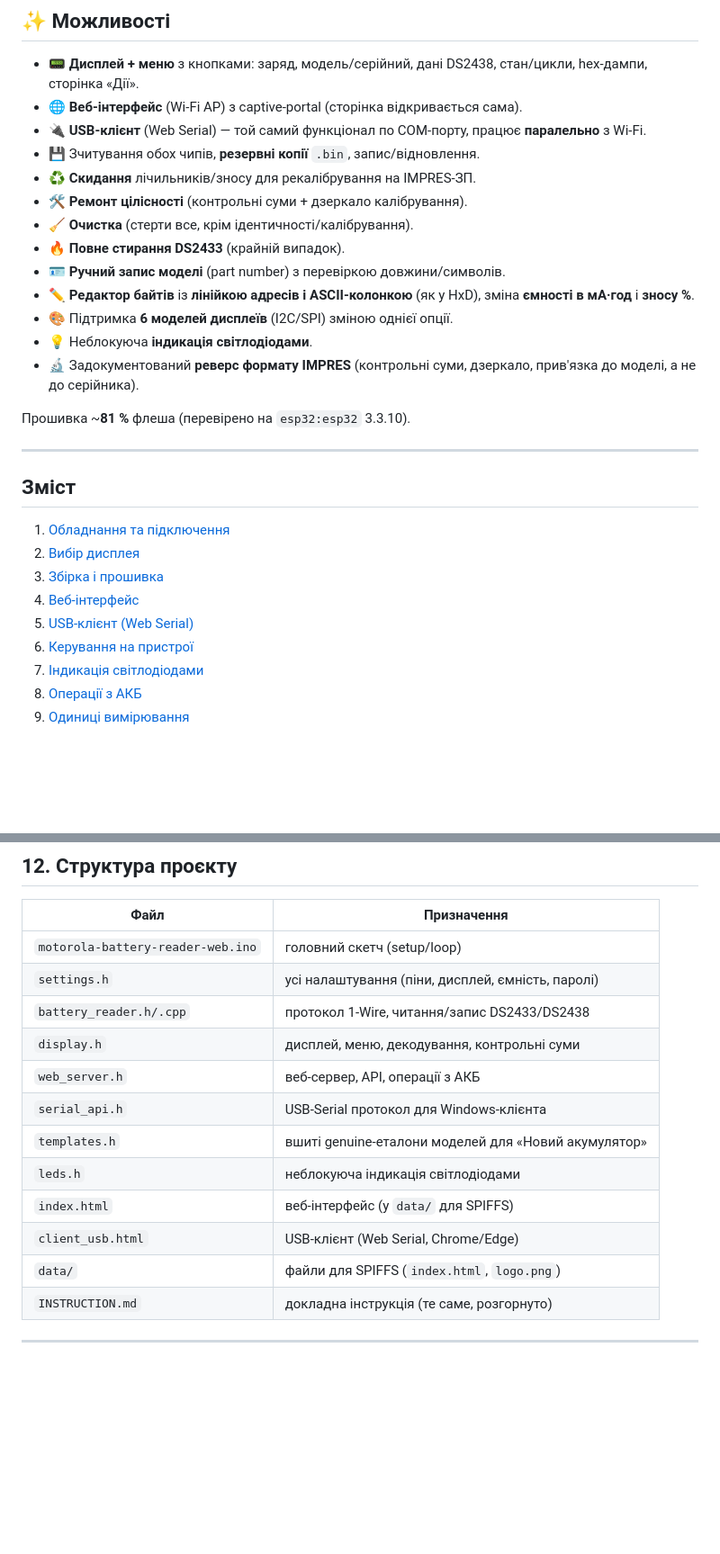
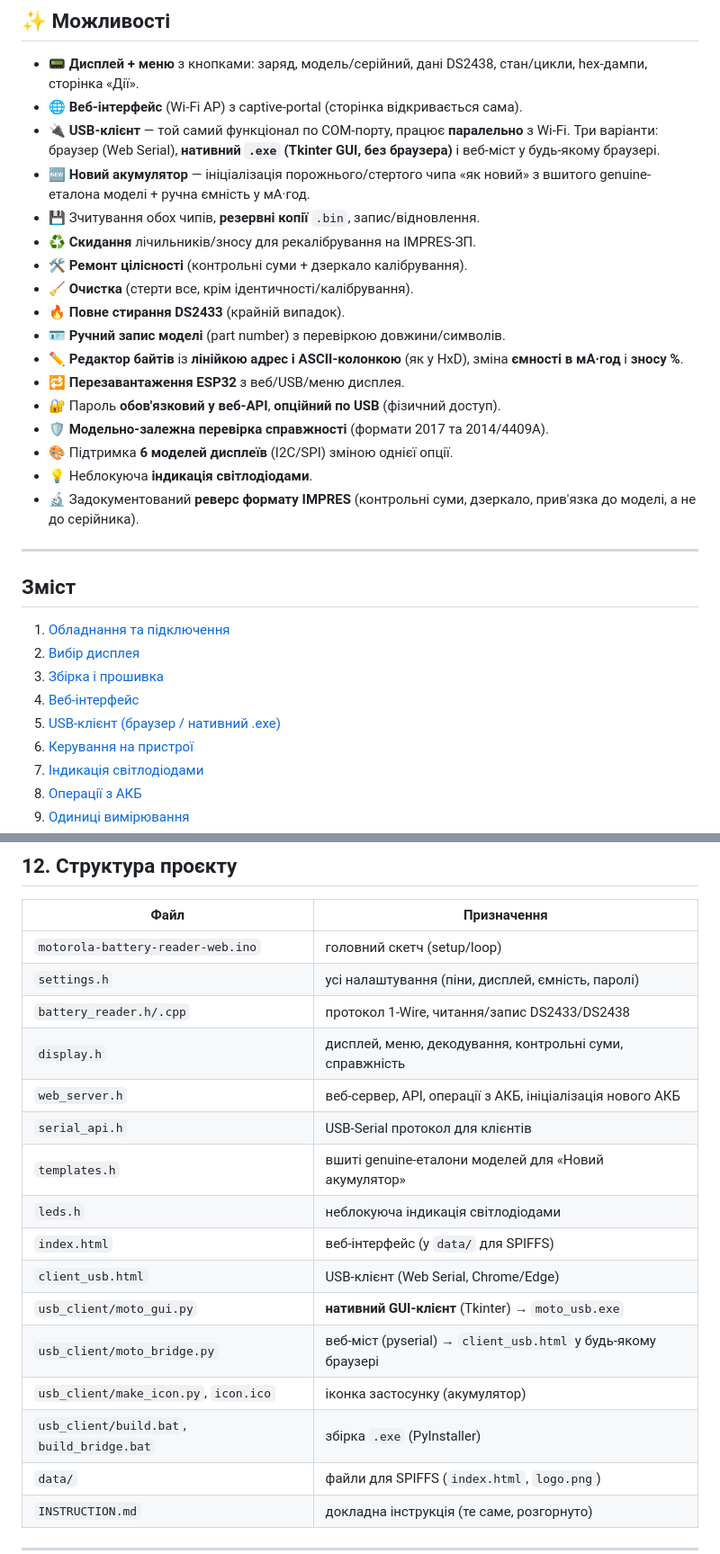
Before and after one commit to roman885-85/moto_battery_reader, a Markdown page: README.md, 2 parts joined by grey strips. Shown at 90% size. Drawn GitHub-style; blank space fills up the shorter version.

```diff
--- a/README.md
+++ b/README.md
@@ -23,22 +24,26 @@ Wi-Fi, локальний USB-клієнт і OLED/LCD-дисплей з кно
 - 📟 **Дисплей + меню** з кнопками: заряд, модель/серійний, дані DS2438,
   стан/цикли, hex-дампи, сторінка «Дії».
 - 🌐 **Веб-інтерфейс** (Wi-Fi AP) з captive-portal (сторінка відкривається сама).
-- 🔌 **USB-клієнт** (Web Serial) — той самий функціонал по COM-порту, працює
-  **паралельно** з Wi-Fi.
+- 🔌 **USB-клієнт** — той самий функціонал по COM-порту, працює **паралельно**
+  з Wi-Fi. Три варіанти: браузер (Web Serial), **нативний `.exe` (Tkinter GUI,
+  без браузера)** і веб-міст у будь-якому браузері.
+- 🆕 **Новий акумулятор** — ініціалізація порожнього/стертого чипа «як новий»
+  з вшитого genuine-еталона моделі + ручна ємність у мА·год.
 - 💾 Зчитування обох чипів, **резервні копії** `.bin`, запис/відновлення.
 - ♻️ **Скидання** лічильників/зносу для рекалібрування на IMPRES-ЗП.
 - 🛠 **Ремонт цілісності** (контрольні суми + дзеркало калібрування).
 - 🧹 **Очистка** (стерти все, крім ідентичності/калібрування).
 - 🔥 **Повне стирання DS2433** (крайній випадок).
 - 🪪 **Ручний запис моделі** (part number) з перевіркою довжини/символів.
-- ✏️ **Редактор байтів** із **лінійкою адресів і ASCII-колонкою** (як у HxD),
+- ✏️ **Редактор байтів** із **лінійкою адрес і ASCII-колонкою** (як у HxD),
   зміна **ємності в мА·год** і **зносу %**.
+- 🔁 **Перезавантаження ESP32** з веб/USB/меню дисплея.
+- 🔐 Пароль **обов'язковий у веб-API**, **опційний по USB** (фізичний доступ).
+- 🛡 **Модельно-залежна перевірка справжності** (формати 2017 та 2014/4409A).
 - 🎨 Підтримка **6 моделей дисплеїв** (I2C/SPI) зміною однієї опції.
 - 💡 Неблокуюча **індикація світлодіодами**.
 - 🔬 Задокументований **реверс формату IMPRES** (контрольні суми, дзеркало,
   прив'язка до моделі, а не до серійника).
-
-Прошивка ~**81 %** флеша (перевірено на `esp32:esp32` 3.3.10).
 
 ---
 
@@ -48,7 +53,7 @@ Wi-Fi, локальний USB-клієнт і OLED/LCD-дисплей з кно
 2. [Вибір дисплея](#2-вибір-дисплея)
 3. [Збірка і прошивка](#3-збірка-і-прошивка)
 4. [Веб-інтерфейс](#4-веб-інтерфейс)
-5. [USB-клієнт (Web Serial)](#5-usb-клієнт-web-serial)
+5. [USB-клієнт (браузер / нативний .exe)](#5-usb-клієнт)
 6. [Керування на пристрої](#6-керування-на-пристрої)
 7. [Індикація світлодіодами](#7-індикація-світлодіодами)
 8. [Операції з АКБ](#8-операції-з-акб)
@@ -302,13 +338,17 @@ portal** сам запропонує відкрити сторінку; інак
 | `motorola-battery-reader-web.ino` | головний скетч (setup/loop) |
 | `settings.h` | усі налаштування (піни, дисплей, ємність, паролі) |
 | `battery_reader.h/.cpp` | протокол 1-Wire, читання/запис DS2433/DS2438 |
-| `display.h` | дисплей, меню, декодування, контрольні суми |
-| `web_server.h` | веб-сервер, API, операції з АКБ |
-| `serial_api.h` | USB-Serial протокол для Windows-клієнта |
+| `display.h` | дисплей, меню, декодування, контрольні суми, справжність |
+| `web_server.h` | веб-сервер, API, операції з АКБ, ініціалізація нового АКБ |
+| `serial_api.h` | USB-Serial протокол для клієнтів |
 | `templates.h` | вшиті genuine-еталони моделей для «Новий акумулятор» |
 | `leds.h` | неблокуюча індикація світлодіодами |
 | `index.html` | веб-інтерфейс (у `data/` для SPIFFS) |
 | `client_usb.html` | USB-клієнт (Web Serial, Chrome/Edge) |
+| `usb_client/moto_gui.py` | **нативний GUI-клієнт** (Tkinter) → `moto_usb.exe` |
+| `usb_client/moto_bridge.py` | веб-міст (pyserial) → `client_usb.html` у будь-якому браузері |
+| `usb_client/make_icon.py`, `icon.ico` | іконка застосунку (акумулятор) |
+| `usb_client/build.bat`, `build_bridge.bat` | збірка `.exe` (PyInstaller) |
 | `data/` | файли для SPIFFS (`index.html`, `logo.png`) |
 | `INSTRUCTION.md` | докладна інструкція (те саме, розгорнуто) |
 
```
Also changed, not shown: other parts of README.md (+66 -34 lines).
